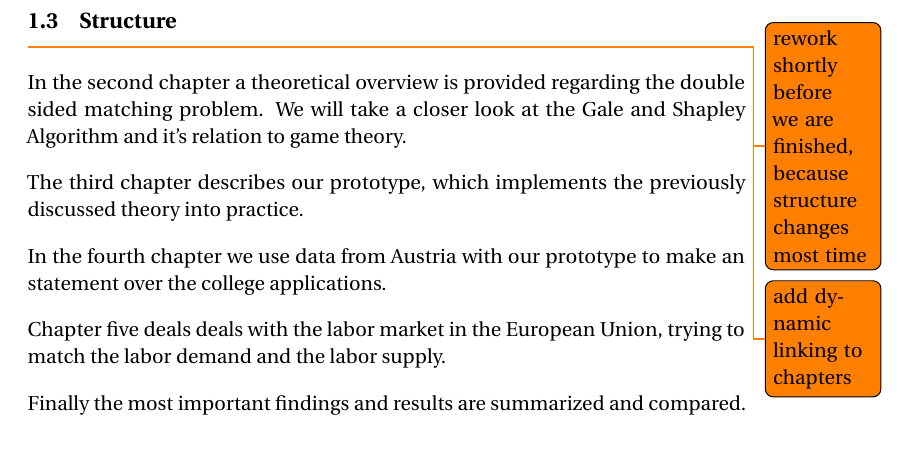
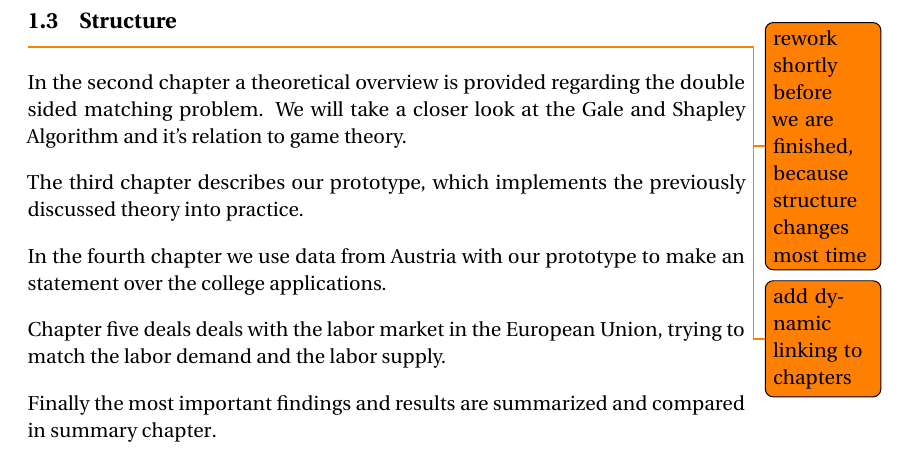
Before and after one commit to e0725439/ac.at.tuwien.ss2016.aep, a LaTeX document (Report/report.tex, which reads Report/introduction.tex): part of page 4 of 18, cut so that both start at the same text. Compiled offline with pdfLaTeX.

Commit message:
Add hyperref for the introduction

```diff
--- a/Report/introduction.tex
+++ b/Report/introduction.tex
@@ -24,13 +25,13 @@ With this software we could solve questions like:
 \subsection{Structure}
 \todo{rework shortly before we are finished, because structure changes most time}
 \todo{add dynamic linking to chapters}
-In the second chapter a theoretical overview is provided regarding the double sided matching problem.
+In the \hyperref[theory]{second chapter} a theoretical overview is provided regarding the double sided matching problem.
 We will take a closer look at the Gale and Shapley Algorithm and it's relation to game theory.
 
-The third chapter describes our prototype, which implements the previously discussed theory into practice.
+The \hyperref[prototype]{third chapter} describes our prototype, which implements the previously discussed theory into practice.
 
-In the fourth chapter we use data from Austria with our prototype to make an statement over the college applications.
+In the \hyperref[evaluation_students]{fourth chapter} we use data from Austria with our prototype to make an statement over the college applications.
 
-Chapter five deals deals with the labor market in the European Union, trying to match the labor demand and the labor supply.
+\hyperref[evaluation_labor]{Chapter five} deals deals with the labor market in the European Union, trying to match the labor demand and the labor supply.
 
-Finally the most important findings and results are summarized and compared.
+Finally the most important findings and results are summarized and compared in \hyperref[summary]{summary chapter}.
```
Also changed, not shown: Report/evaluation_labor.tex (+1 -0 lines), Report/evaluation_students.tex (+1 -0 lines), Report/prototype.tex (+1 -0 lines), Report/summary.tex (+1 -0 lines), Report/theory.tex (+1 -0 lines), Report/report.pdf, Report/introduction.tex (1 more changed lines).
